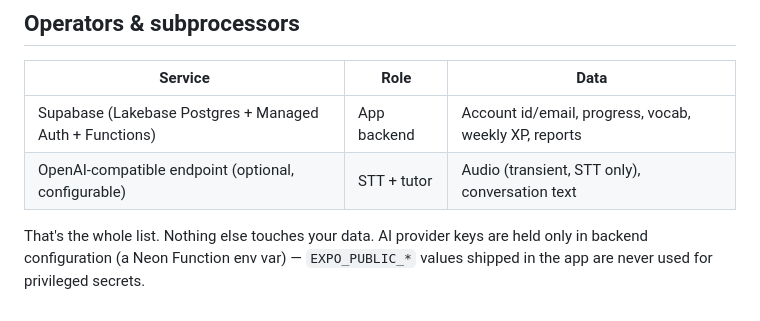
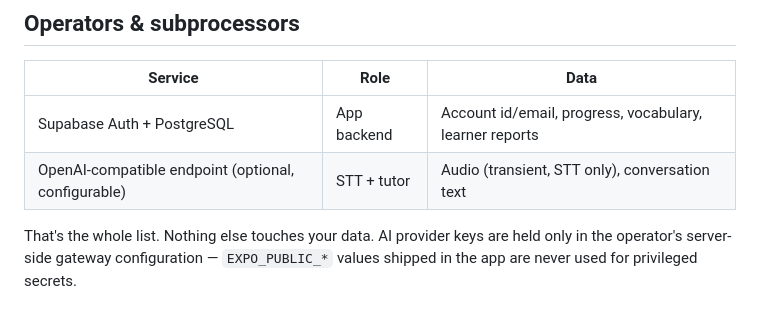
Before and after one commit to ApdowJr/Babelish-, a Markdown page: docs/PRIVACY.md, the part around the change. Drawn GitHub-style.

Commit message:
Correct privacy disclosures for Supabase backend and external AI gateway

```diff
--- a/docs/PRIVACY.md
+++ b/docs/PRIVACY.md
@@ -73,9 +73,9 @@ profiling — for anyone, of any age. See the app's current privacy and data-saf
 
 | Service | Role | Data |
 |---|---|---|
-| Supabase (Lakebase Postgres + Managed Auth + Functions) | App backend | Account id/email, progress, vocab, weekly XP, reports |
+| Supabase Auth + PostgreSQL | App backend | Account id/email, progress, vocabulary, learner reports |
 | OpenAI-compatible endpoint (optional, configurable) | STT + tutor | Audio (transient, STT only), conversation text |
 
 That's the whole list. Nothing else touches your data. AI provider keys are
-held only in backend configuration (a Neon Function env var) — `EXPO_PUBLIC_*`
+held only in the operator's server-side gateway configuration — `EXPO_PUBLIC_*`
 values shipped in the app are never used for privileged secrets.
```
